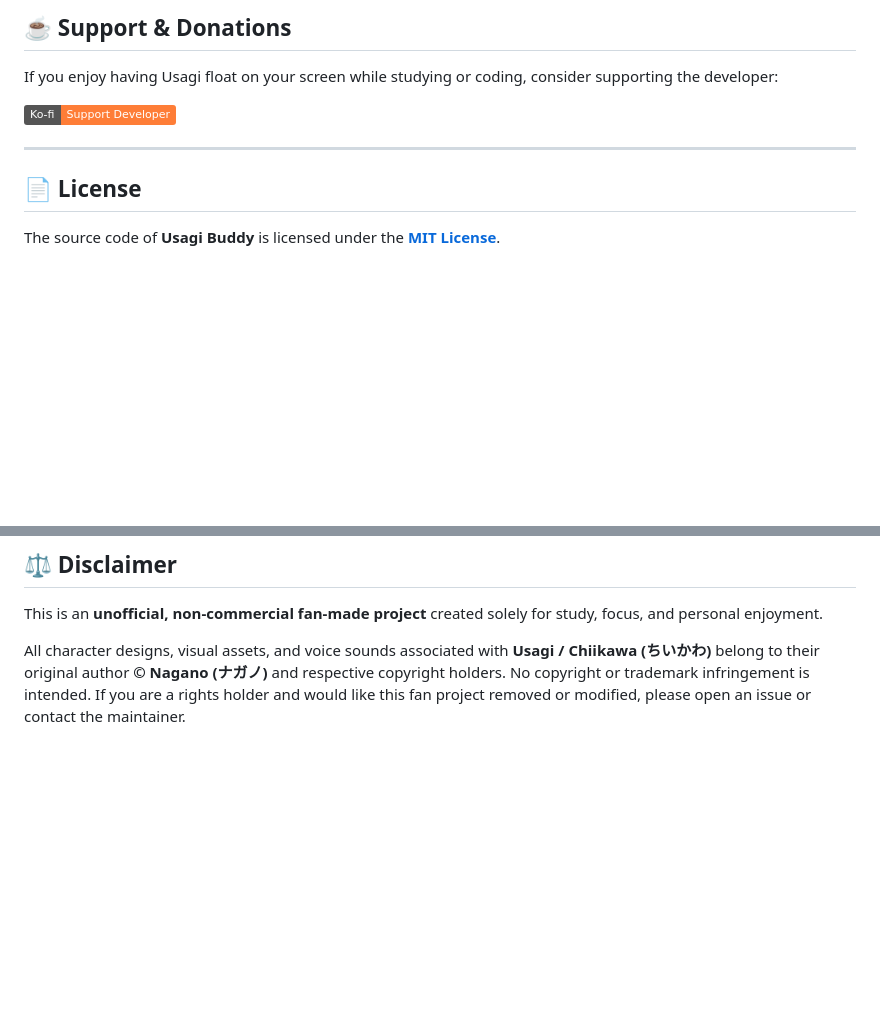
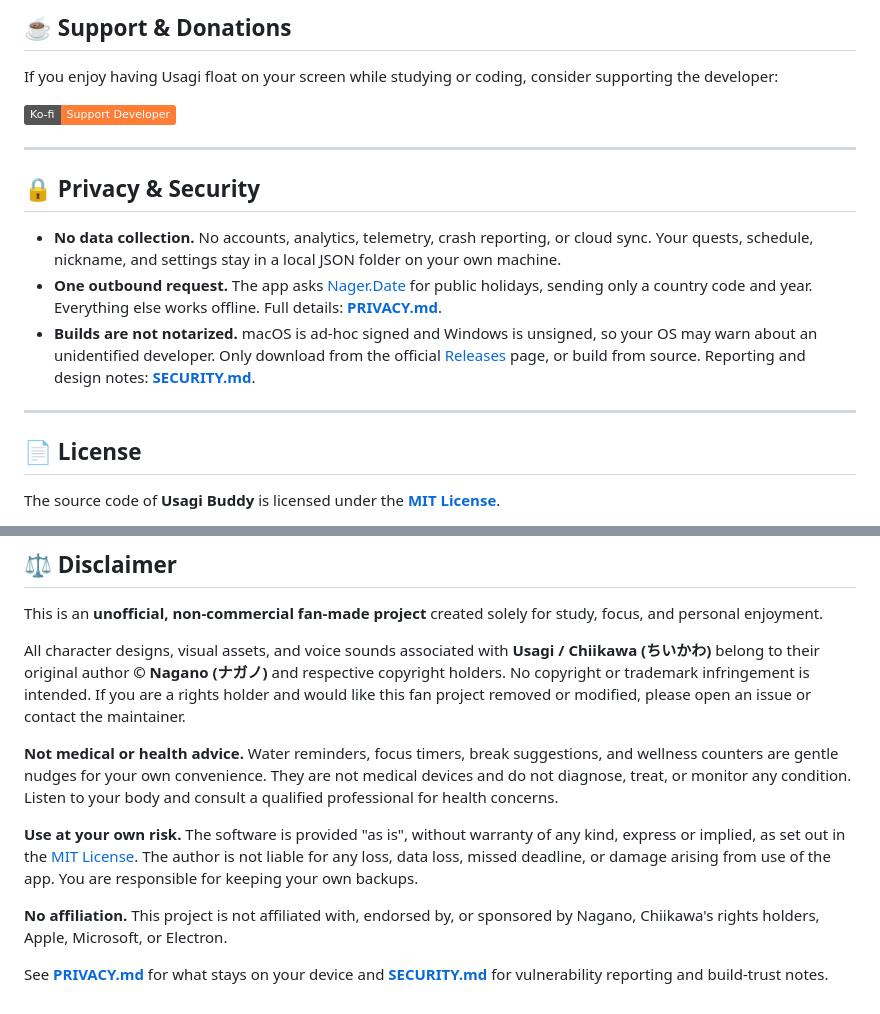
Before and after one commit to sonthien22501/usagi-buddy, a Markdown page: README.md, 2 parts joined by grey strips. Rendered like a GitHub page; badges without logos; blank space fills up the shorter version.

```diff
--- a/README.md
+++ b/README.md
@@ -150,6 +150,14 @@ If you enjoy having Usagi float on your screen while studying or coding, conside
 
 ---
 
+## 🔒 Privacy & Security
+
+- **No data collection.** No accounts, analytics, telemetry, crash reporting, or cloud sync. Your quests, schedule, nickname, and settings stay in a local JSON folder on your own machine.
+- **One outbound request.** The app asks [Nager.Date](https://date.nager.at) for public holidays, sending only a country code and year. Everything else works offline. Full details: [**PRIVACY.md**](PRIVACY.md).
+- **Builds are not notarized.** macOS is ad-hoc signed and Windows is unsigned, so your OS may warn about an unidentified developer. Only download from the official [Releases](https://github.com/sonthien22501/usagi-buddy/releases) page, or build from source. Reporting and design notes: [**SECURITY.md**](SECURITY.md).
+
+---
+
 ## 📄 License
 
 The source code of **Usagi Buddy** is licensed under the [**MIT License**](LICENSE).
@@ -167,3 +175,11 @@ Permission is hereby granted to anyone to inspect, run, modify, and build upon t
 This is an **unofficial, non-commercial fan-made project** created solely for study, focus, and personal enjoyment.
 
 All character designs, visual assets, and voice sounds associated with **Usagi / Chiikawa (ちいかわ)** belong to their original author **© Nagano (ナガノ)** and respective copyright holders. No copyright or trademark infringement is intended. If you are a rights holder and would like this fan project removed or modified, please open an issue or contact the maintainer.
+
+**Not medical or health advice.** Water reminders, focus timers, break suggestions, and wellness counters are gentle nudges for your own convenience. They are not medical devices and do not diagnose, treat, or monitor any condition. Listen to your body and consult a qualified professional for health concerns.
+
+**Use at your own risk.** The software is provided "as is", without warranty of any kind, express or implied, as set out in the [MIT License](LICENSE). The author is not liable for any loss, data loss, missed deadline, or damage arising from use of the app. You are responsible for keeping your own backups.
+
+**No affiliation.** This project is not affiliated with, endorsed by, or sponsored by Nagano, Chiikawa's rights holders, Apple, Microsoft, or Electron.
+
+See [**PRIVACY.md**](PRIVACY.md) for what stays on your device and [**SECURITY.md**](SECURITY.md) for vulnerability reporting and build-trust notes.
```
Also changed, not shown: PRIVACY.md (added, +103 -0 lines), SECURITY.md (added, +97 -0 lines).
